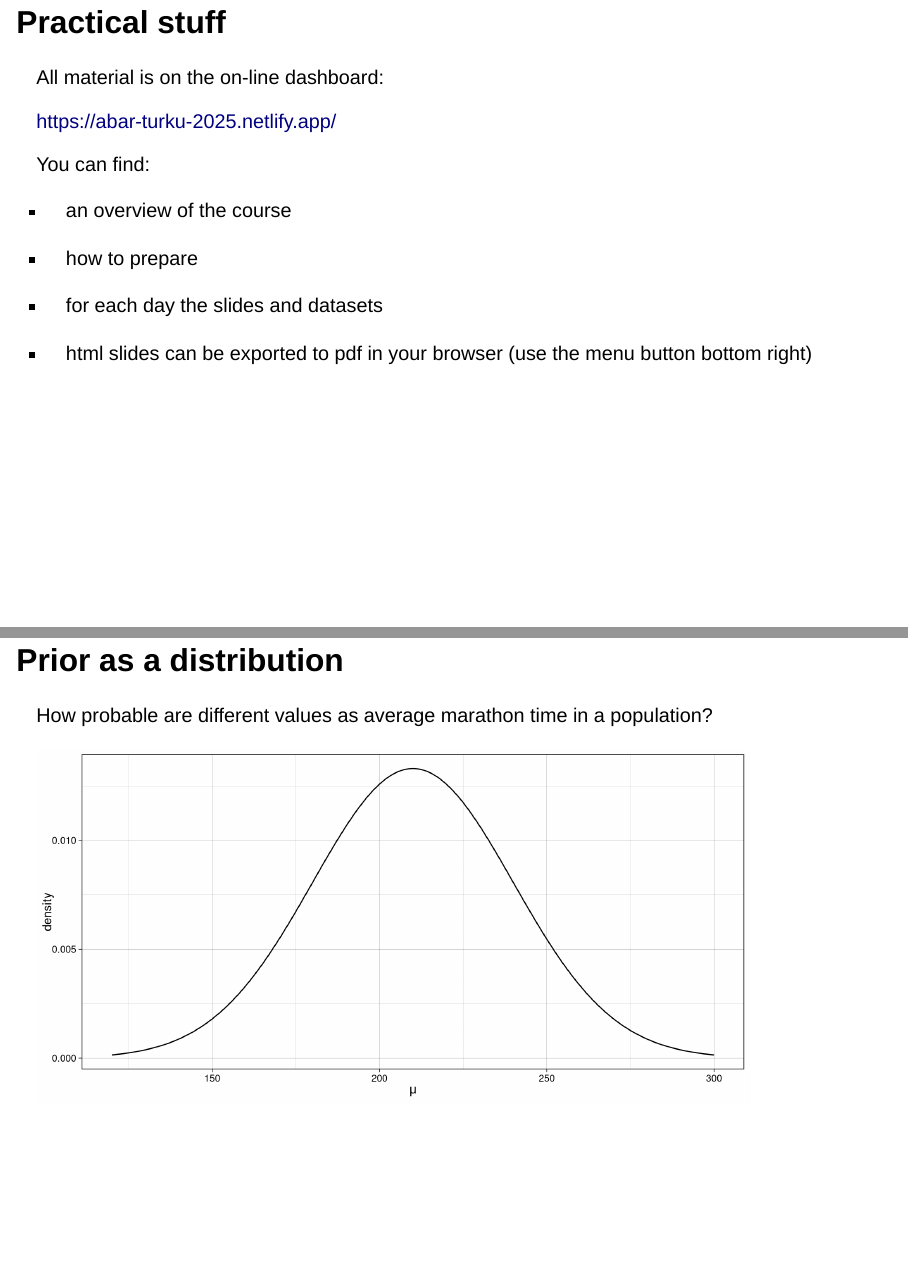
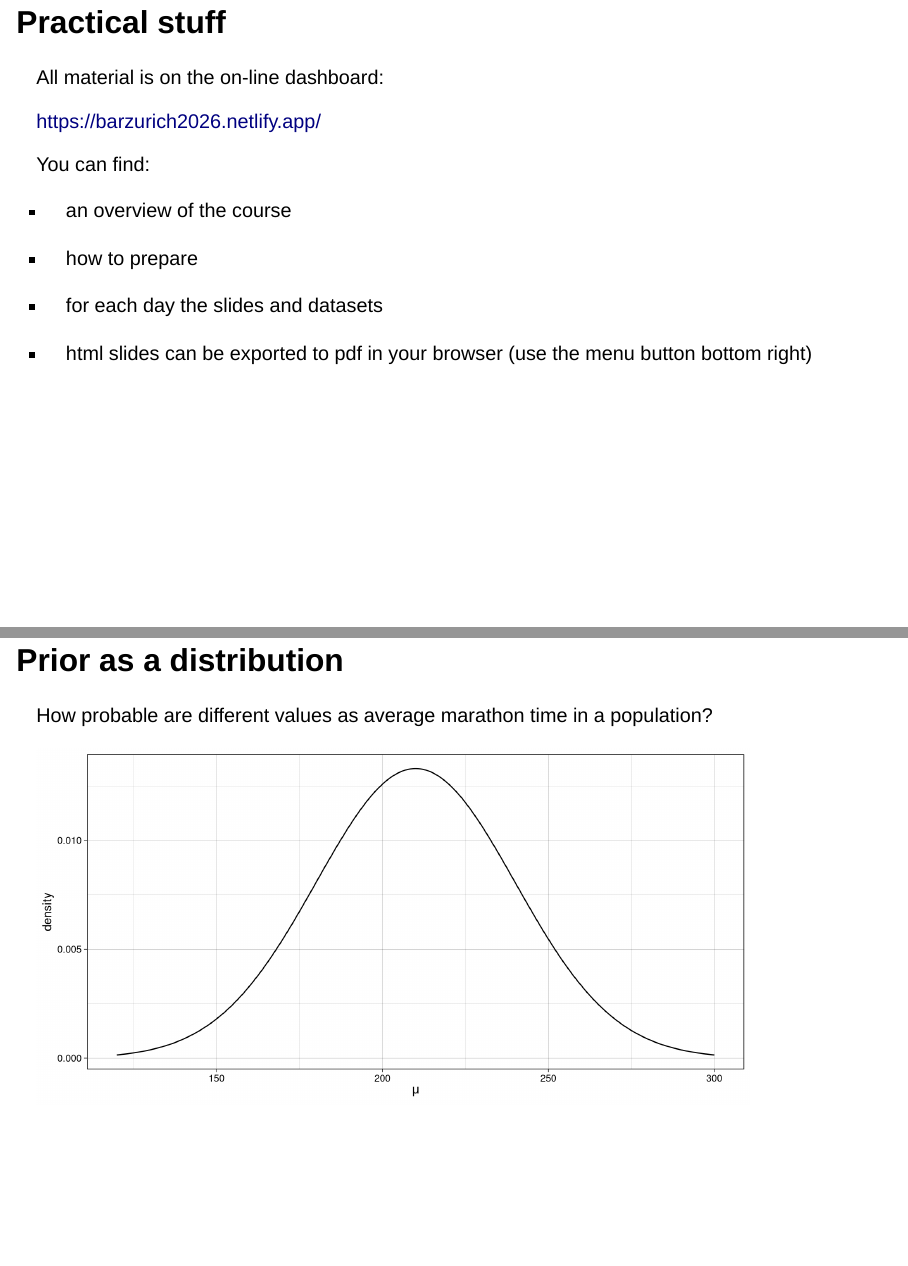
Before and after one commit to Sdemaeyer2/ABAR_Zurich2026, a Quarto document (Presentations/Part1/Slides_Part1.qmd): pages 5 and 18 of 65, joined at a grey line. Rendered offline with R 4.5, knitr and Pandoc in place of Quarto, with nearby package versions; drawn as Slidy slides in place of the format the file asks for; some code elsewhere in the file could not run offline.

Commit message:
Update5 Changes slides part 1

```diff
--- a/Presentations/Part1/Slides_Part1.qmd
+++ b/Presentations/Part1/Slides_Part1.qmd
@@ -64,7 +64,7 @@
 
 All material is on the on-line dashboard:
 
-<https://abar-turku-2025.netlify.app/>
+<https://barzurich2026.netlify.app/>
 
 You can find:
 
```
Also changed, not shown: .quarto/idx/Presentations/Part1/Slides_Part1.qmd.json, 1 other file.
